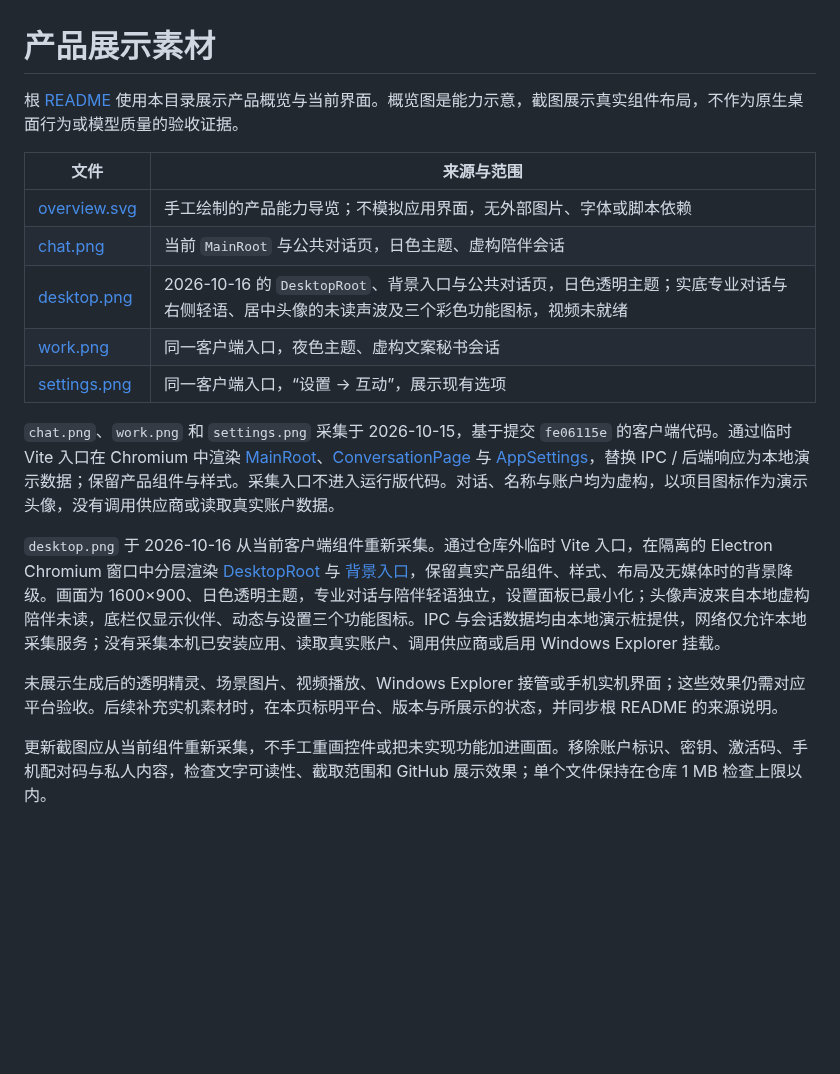
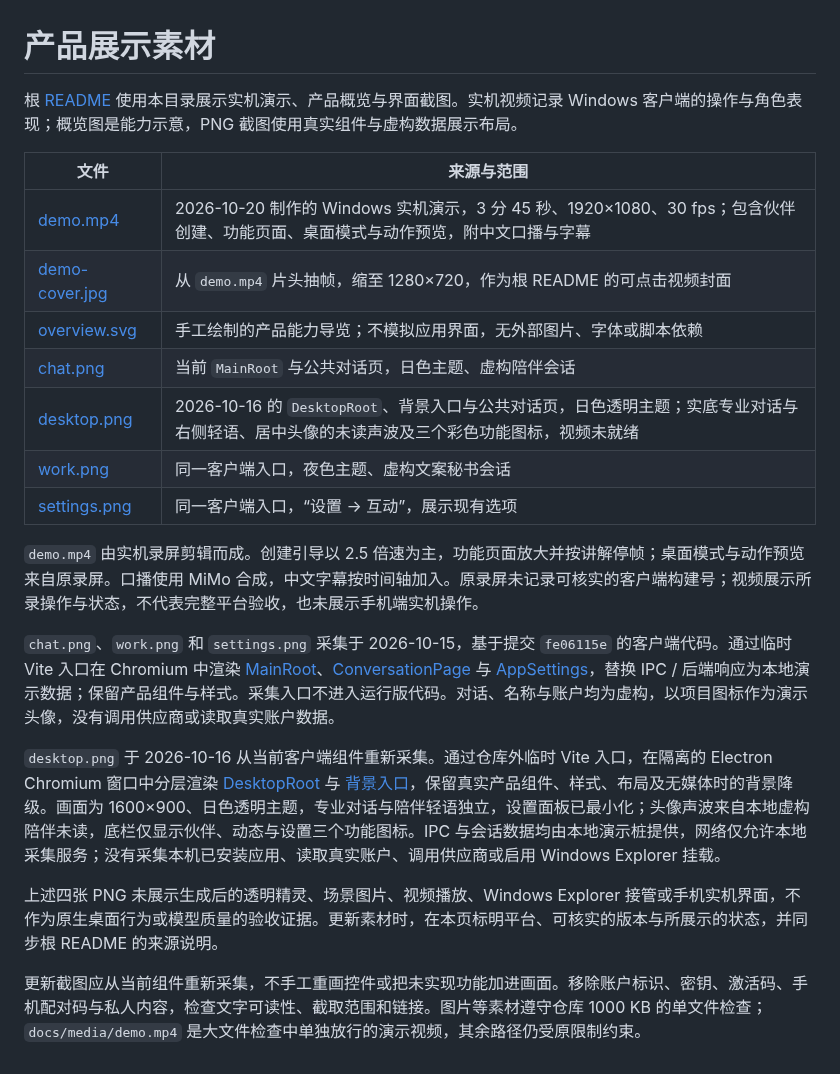
Before and after one commit to yangjinming1062/SpiritAgent, a Markdown page: docs/media/README.md, the part around the change. Rendered like a GitHub page; blank space fills up the shorter version.

Commit message:
docs(docs): 添加带口播的实机演示视频及 README 展示入口

```diff
--- a/docs/media/README.md
+++ b/docs/media/README.md
@@ -1,19 +1,23 @@
 # 产品展示素材
 
-根 [README](../../README.md#界面预览) 使用本目录展示产品概览与当前界面。概览图是能力示意，截图展示真实组件布局，不作为原生桌面行为或模型质量的验收证据。
+根 [README](../../README.md#实机演示) 使用本目录展示实机演示、产品概览与界面截图。实机视频记录 Windows 客户端的操作与角色表现；概览图是能力示意，PNG 截图使用真实组件与虚构数据展示布局。
 
 | 文件 | 来源与范围 |
 |---|---|
+| [demo.mp4](demo.mp4) | 2026-10-20 制作的 Windows 实机演示，3 分 45 秒、1920×1080、30 fps；包含伙伴创建、功能页面、桌面模式与动作预览，附中文口播与字幕 |
+| [demo-cover.jpg](demo-cover.jpg) | 从 `demo.mp4` 片头抽帧，缩至 1280×720，作为根 README 的可点击视频封面 |
 | [overview.svg](overview.svg) | 手工绘制的产品能力导览；不模拟应用界面，无外部图片、字体或脚本依赖 |
 | [chat.png](chat.png) | 当前 `MainRoot` 与公共对话页，日色主题、虚构陪伴会话 |
 | [desktop.png](desktop.png) | 2026-10-16 的 `DesktopRoot`、背景入口与公共对话页，日色透明主题；实底专业对话与右侧轻语、居中头像的未读声波及三个彩色功能图标，视频未就绪 |
 | [work.png](work.png) | 同一客户端入口，夜色主题、虚构文案秘书会话 |
 | [settings.png](settings.png) | 同一客户端入口，“设置 → 互动”，展示现有选项 |
 
+`demo.mp4` 由实机录屏剪辑而成。创建引导以 2.5 倍速为主，功能页面放大并按讲解停帧；桌面模式与动作预览来自原录屏。口播使用 MiMo 合成，中文字幕按时间轴加入。原录屏未记录可核实的客户端构建号；视频展示所录操作与状态，不代表完整平台验收，也未展示手机端实机操作。
+
 `chat.png`、`work.png` 和 `settings.png` 采集于 2026-10-15，基于提交 `fe06115e` 的客户端代码。通过临时 Vite 入口在 Chromium 中渲染 [MainRoot](../../client/renderer/app/windows/main/main-root.tsx)、[ConversationPage](../../client/renderer/app/features/conversation/conversation-page.tsx) 与 [AppSettings](../../client/renderer/app/features/settings/app-settings.tsx)，替换 IPC / 后端响应为本地演示数据；保留产品组件与样式。采集入口不进入运行版代码。对话、名称与账户均为虚构，以项目图标作为演示头像，没有调用供应商或读取真实账户数据。
 
 `desktop.png` 于 2026-10-16 从当前客户端组件重新采集。通过仓库外临时 Vite 入口，在隔离的 Electron Chromium 窗口中分层渲染 [DesktopRoot](../../client/renderer/app/windows/desktop/desktop-root.tsx) 与 [背景入口](../../client/renderer/app/windows/desktop/desktop-background-entry.tsx)，保留真实产品组件、样式、布局及无媒体时的背景降级。画面为 1600×900、日色透明主题，专业对话与陪伴轻语独立，设置面板已最小化；头像声波来自本地虚构陪伴未读，底栏仅显示伙伴、动态与设置三个功能图标。IPC 与会话数据均由本地演示桩提供，网络仅允许本地采集服务；没有采集本机已安装应用、读取真实账户、调用供应商或启用 Windows Explorer 挂载。
 
-未展示生成后的透明精灵、场景图片、视频播放、Windows Explorer 接管或手机实机界面；这些效果仍需对应平台验收。后续补充实机素材时，在本页标明平台、版本与所展示的状态，并同步根 README 的来源说明。
+上述四张 PNG 未展示生成后的透明精灵、场景图片、视频播放、Windows Explorer 接管或手机实机界面，不作为原生桌面行为或模型质量的验收证据。更新素材时，在本页标明平台、可核实的版本与所展示的状态，并同步根 README 的来源说明。
 
-更新截图应从当前组件重新采集，不手工重画控件或把未实现功能加进画面。移除账户标识、密钥、激活码、手机配对码与私人内容，检查文字可读性、截取范围和 GitHub 展示效果；单个文件保持在仓库 1 MB 检查上限以内。
+更新截图应从当前组件重新采集，不手工重画控件或把未实现功能加进画面。移除账户标识、密钥、激活码、手机配对码与私人内容，检查文字可读性、截取范围和链接。图片等素材遵守仓库 1000 KB 的单文件检查；`docs/media/demo.mp4` 是大文件检查中单独放行的演示视频，其余路径仍受原限制约束。
```
Also changed, not shown: README.md (+14 -2 lines), docs/media/demo-cover.jpg (added), 2 other files.
